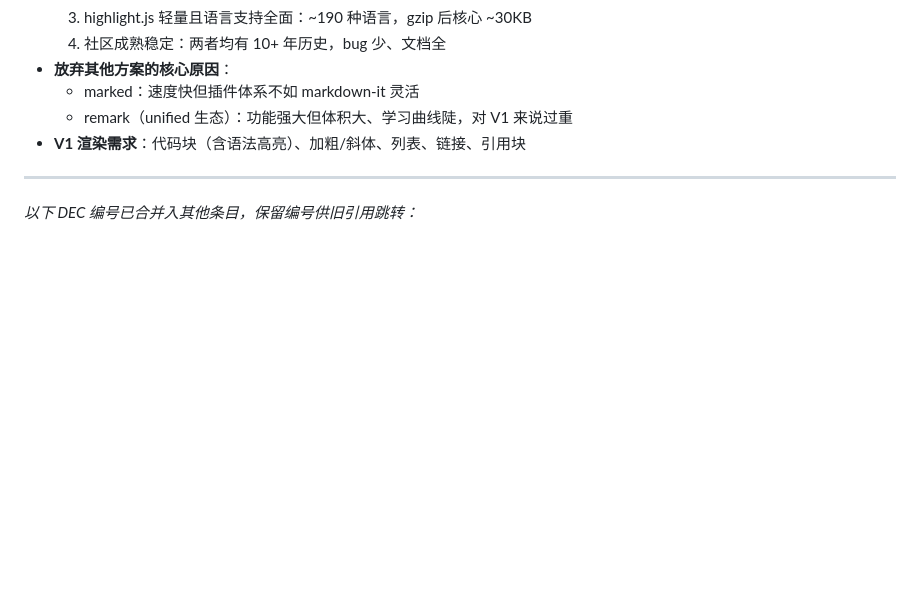
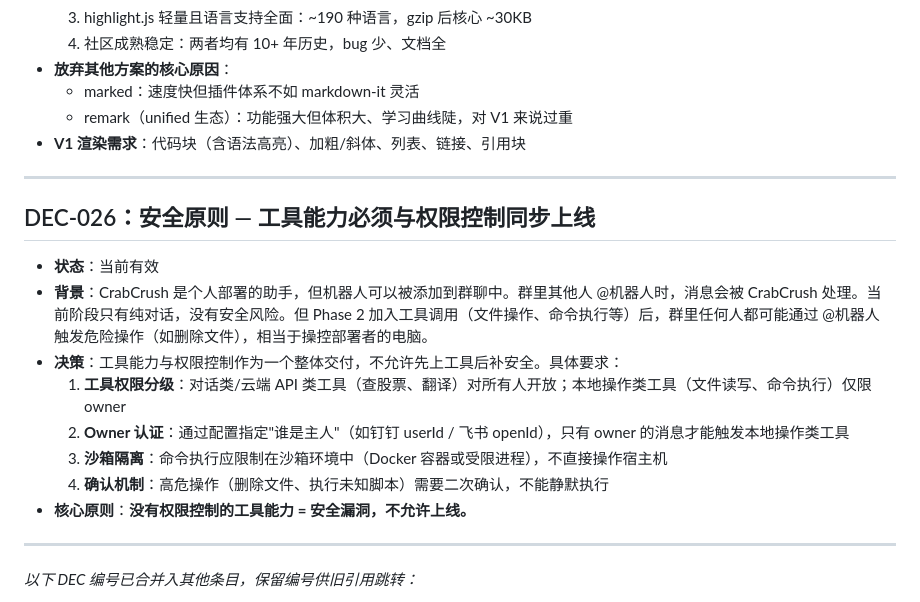
Before and after one commit to CrabCrush/CrabCrush, a Markdown page: docs/DECISIONS.md, the part around the change. Rendered like a GitHub page; blank space fills up the shorter version.

```diff
--- a/docs/DECISIONS.md
+++ b/docs/DECISIONS.md
@@ -293,6 +293,19 @@
 
 ---
 
+## DEC-026：安全原则 — 工具能力必须与权限控制同步上线
+
+- **状态**：当前有效
+- **背景**：CrabCrush 是个人部署的助手，但机器人可以被添加到群聊中。群里其他人 @机器人时，消息会被 CrabCrush 处理。当前阶段只有纯对话，没有安全风险。但 Phase 2 加入工具调用（文件操作、命令执行等）后，群里任何人都可能通过 @机器人 触发危险操作（如删除文件），相当于操控部署者的电脑。
+- **决策**：工具能力与权限控制作为一个整体交付，不允许先上工具后补安全。具体要求：
+  1. **工具权限分级**：对话类/云端 API 类工具（查股票、翻译）对所有人开放；本地操作类工具（文件读写、命令执行）仅限 owner
+  2. **Owner 认证**：通过配置指定"谁是主人"（如钉钉 userId / 飞书 openId），只有 owner 的消息才能触发本地操作类工具
+  3. **沙箱隔离**：命令执行应限制在沙箱环境中（Docker 容器或受限进程），不直接操作宿主机
+  4. **确认机制**：高危操作（删除文件、执行未知脚本）需要二次确认，不能静默执行
+- **核心原则**：**没有权限控制的工具能力 = 安全漏洞，不允许上线。**
+
+---
+
 *以下 DEC 编号已合并入其他条目，保留编号供旧引用跳转：*
 
 - **DEC-007** → 已合并入 DEC-002（单包项目、Node.js 版本）
```
Also changed, not shown: README.md (+19 -0 lines), guide/dingtalk-setup.md (+8 -2 lines).
